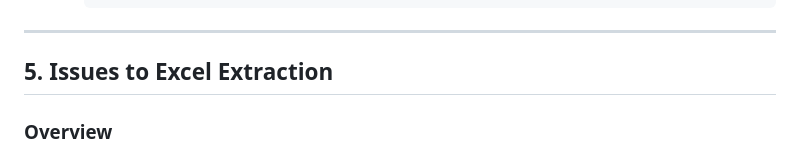
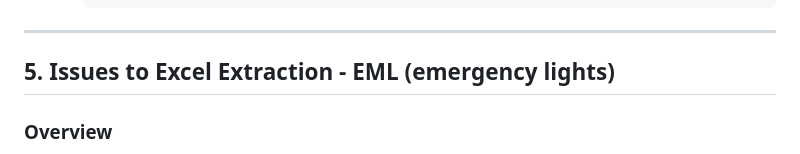
Before and after one commit to ExtF8/elmulator, a Markdown page: README.md, the part around the change. Drawn GitHub-style.

```diff
--- a/README.md
+++ b/README.md
@@ -102,7 +102,7 @@ This module helps ensure consistency and accuracy in naming large sets of images
 
 ---
 
-## 5. Issues to Excel Extraction
+## 5. Issues to Excel Extraction - EML (emergency lights)
 
 ### Overview
 The "Issues → Excel Extraction" module parses a PDF file and extracts the **second line of text from each page (until the sentence ends)**. Each extracted issue is then written to a cell in an Excel spreadsheet (`.xlsx`), creating a structured list of issues.
```
